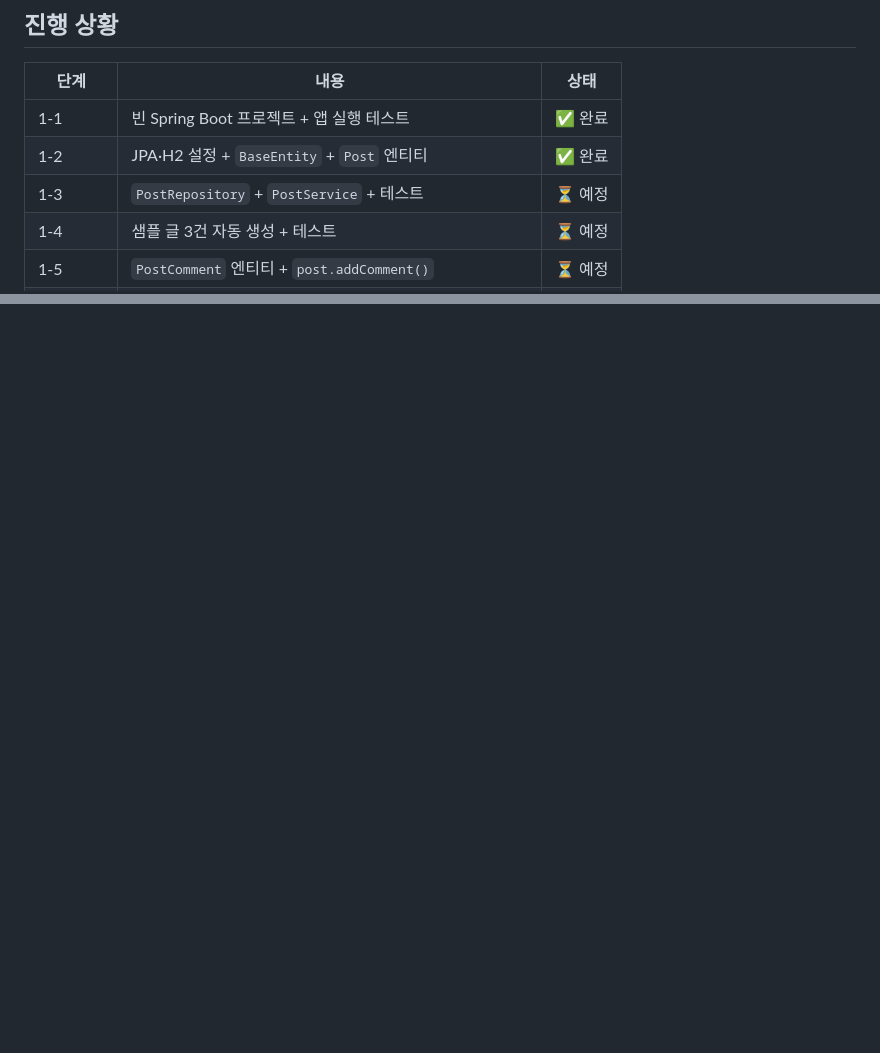
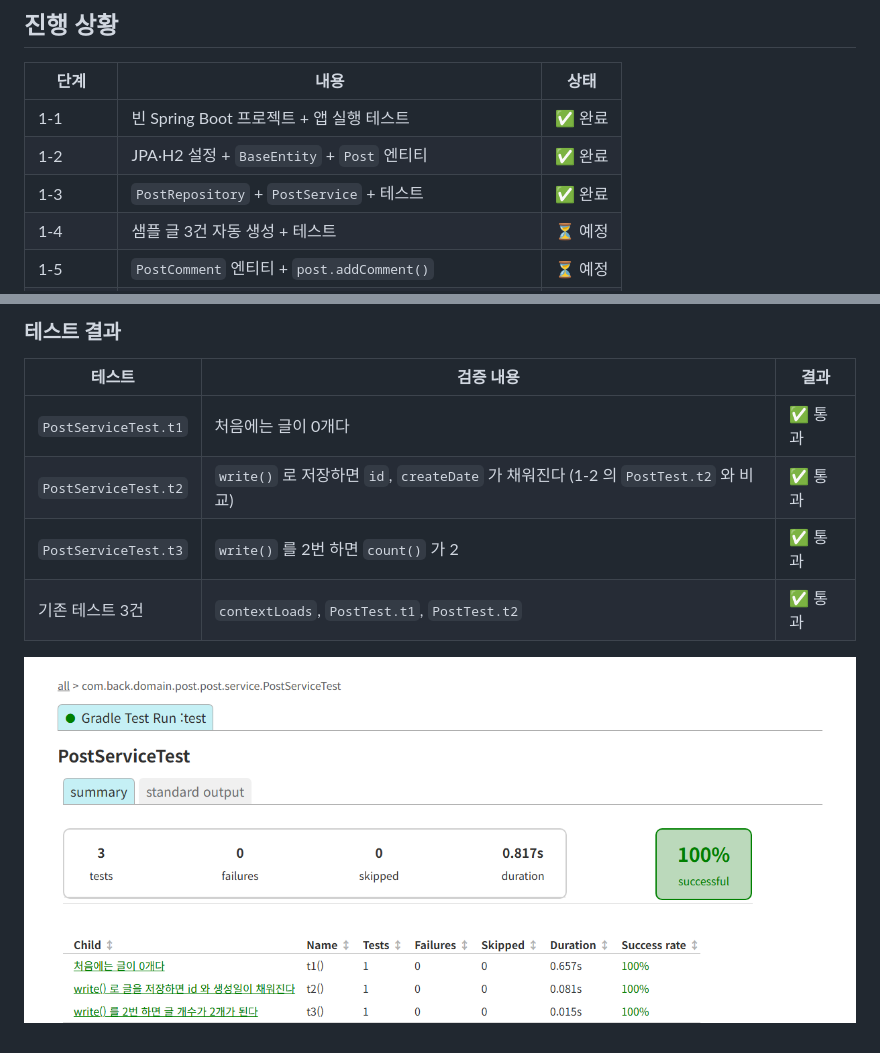
Before and after one commit to smj0617/POSTpractice2, a Markdown page: README.md, 2 parts joined by grey strips. GitHub-like rendering; pictures changed too: docs/images/step1-3-test.png (added); blank space fills up the shorter version.

```diff
--- a/README.md
+++ b/README.md
@@ -12,7 +12,7 @@
 |---|---|---|
 | 1-1 | 빈 Spring Boot 프로젝트 + 앱 실행 테스트 | ✅ 완료 |
 | 1-2 | JPA·H2 설정 + `BaseEntity` + `Post` 엔티티 | ✅ 완료 |
-| 1-3 | `PostRepository` + `PostService` + 테스트 | ⏳ 예정 |
+| 1-3 | `PostRepository` + `PostService` + 테스트 | ✅ 완료 |
 | 1-4 | 샘플 글 3건 자동 생성 + 테스트 | ⏳ 예정 |
 | 1-5 | `PostComment` 엔티티 + `post.addComment()` | ⏳ 예정 |
 | 1-6 | 샘플 댓글 5건 자동 생성 + 테스트 | ⏳ 예정 |
@@ -101,0 +134,10 @@ create table post (
+### 테스트 결과
+
+| 테스트 | 검증 내용 | 결과 |
+|---|---|---|
+| `PostServiceTest.t1` | 처음에는 글이 0개다 | ✅ 통과 |
+| `PostServiceTest.t2` | `write()` 로 저장하면 `id`, `createDate` 가 채워진다 (1-2 의 `PostTest.t2` 와 비교) | ✅ 통과 |
+| `PostServiceTest.t3` | `write()` 를 2번 하면 `count()` 가 2 | ✅ 통과 |
+| 기존 테스트 3건 | `contextLoads`, `PostTest.t1`, `PostTest.t2` | ✅ 통과 |
+
+![1-3 테스트 결과](docs/images/step1-3-test.png)
```
Also changed, not shown: other parts of README.md (+32 -0 lines), 5 other files.
